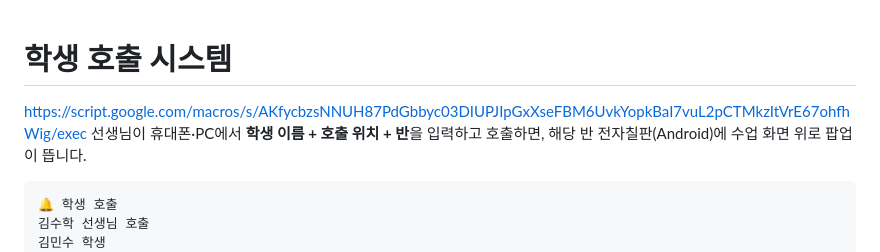
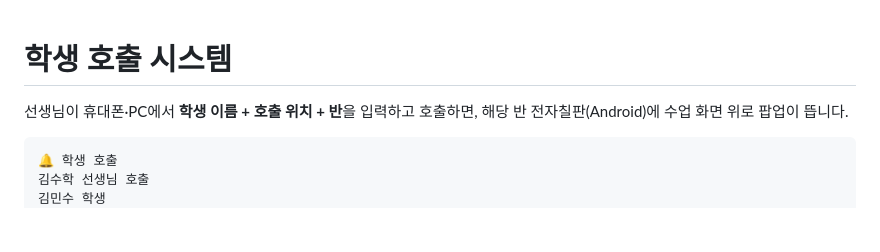
Before and after one commit to delayjeong/student-call-app, a Markdown page: README.md, the part around the change. Rendered like a GitHub page; blank space fills up the shorter version.

```diff
--- a/README.md
+++ b/README.md
@@ -1,5 +1,5 @@
 # 학생 호출 시스템
-https://script.google.com/macros/s/AKfycbzsNNUH87PdGbbyc03DIUPJIpGxXseFBM6UvkYopkBaI7vuL2pCTMkzItVrE67ohfhWig/exec
+
 선생님이 휴대폰·PC에서 **학생 이름 + 호출 위치 + 반**을 입력하고 호출하면,
 해당 반 전자칠판(Android)에 수업 화면 위로 팝업이 뜹니다.
 
```
